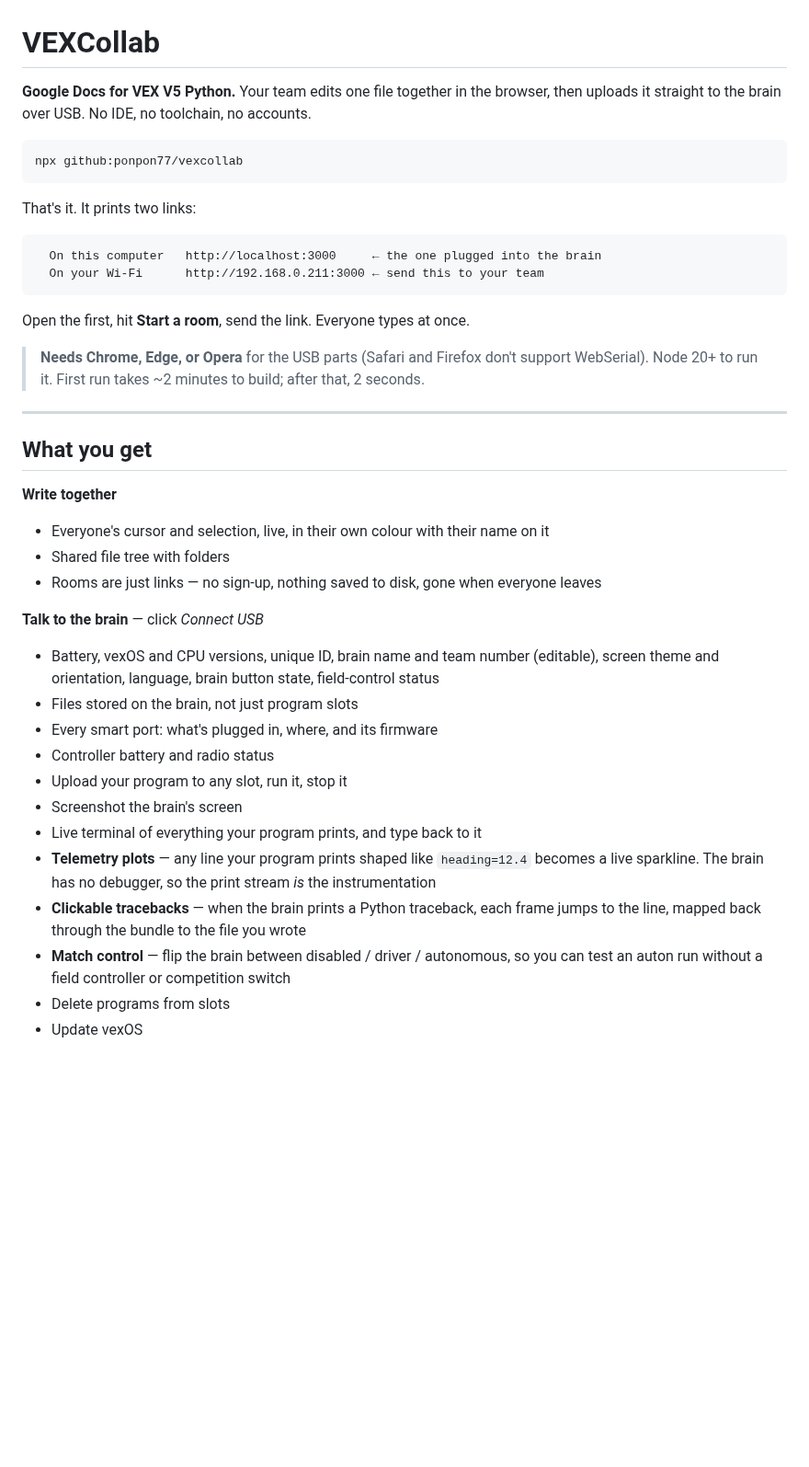
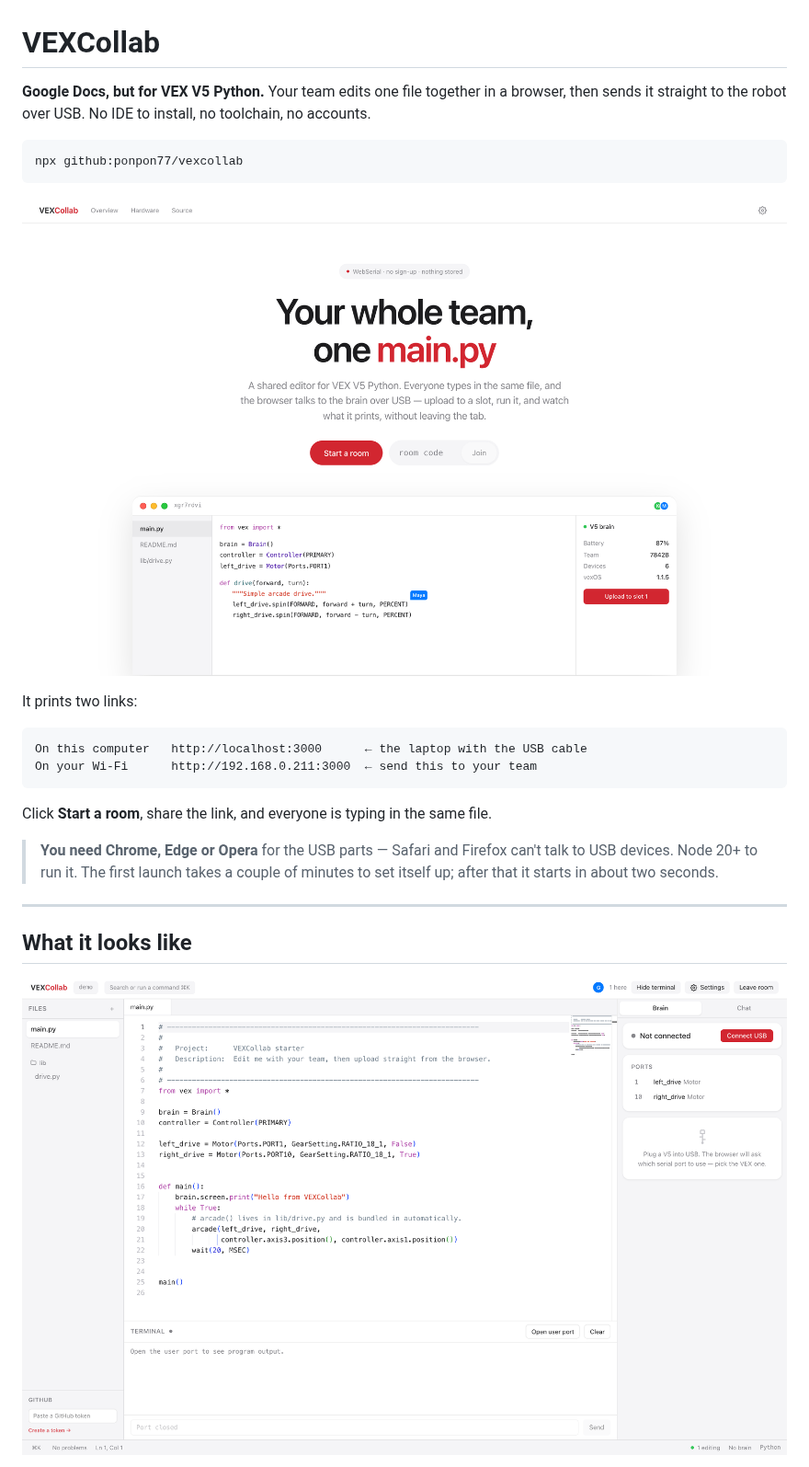
Before and after one commit to konh77/vexcollab, a Markdown page: README.md, the part around one of its changes. Shown at 92% size. Drawn GitHub-style; pictures changed too: docs/img/editor.png (added), docs/img/landing.png (added); blank space fills up the shorter version.

````diff
--- a/README.md
+++ b/README.md
@@ -1,49 +1,31 @@
 # VEXCollab
 
-**Google Docs for VEX V5 Python.** Your team edits one file together in the browser,
-then uploads it straight to the brain over USB. No IDE, no toolchain, no accounts.
+**Google Docs, but for VEX V5 Python.** Your team edits one file together in a
+browser, then sends it straight to the robot over USB. No IDE to install, no
+toolchain, no accounts.
 
 ```bash
 npx github:ponpon77/vexcollab
 ```
 
-That's it. It prints two links:
+![The VEXCollab start page](docs/img/landing.png)
+
+It prints two links:
 
 ```
-  On this computer   http://localhost:3000     ← the one plugged into the brain
-  On your Wi-Fi      http://192.168.0.211:3000 ← send this to your team
+On this computer   http://localhost:3000      ← the laptop with the USB cable
+On your Wi-Fi      http://192.168.0.211:3000  ← send this to your team
 ```
 
-Open the first, hit **Start a room**, send the link. Everyone types at once.
+Click **Start a room**, share the link, and everyone is typing in the same file.
 
-> **Needs Chrome, Edge, or Opera** for the USB parts (Safari and Firefox don't support
-> WebSerial). Node 20+ to run it. First run takes ~2 minutes to build; after that, 2 seconds.
+> **You need Chrome, Edge or Opera** for the USB parts — Safari and Firefox can't
+> talk to USB devices. Node 20+ to run it. The first launch takes a couple of
+> minutes to set itself up; after that it starts in about two seconds.
 
 ---
 
-## What you get
+## What it looks like
 
-**Write together**
-- Everyone's cursor and selection, live, in their own colour with their name on it
-- Shared file tree with folders
-- Rooms are just links — no sign-up, nothing saved to disk, gone when everyone leaves
+![Editing a program together](docs/img/editor.png)
 
-**Talk to the brain** — click *Connect USB*
-- Battery, vexOS and CPU versions, unique ID, brain name and team number (editable),
-  screen theme and orientation, language, brain button state, field-control status
-- Files stored on the brain, not just program slots
-- Every smart port: what's plugged in, where, and its firmware
-- Controller battery and radio status
-- Upload your program to any slot, run it, stop it
-- Screenshot the brain's screen
-- Live terminal of everything your program prints, and type back to it
-- **Telemetry plots** — any line your program prints shaped like `heading=12.4`
-  becomes a live sparkline. The brain has no debugger, so the print stream *is*
-  the instrumentation
-- **Clickable tracebacks** — when the brain prints a Python traceback, each frame
-  jumps to the line, mapped back through the bundle to the file you wrote
-- **Match control** — flip the brain between disabled / driver / autonomous, so you
-  can test an auton run without a field controller or competition switch
-- Delete programs from slots
-- Update vexOS
-
````
Also changed, not shown: other parts of README.md (+161 -168 lines), docs/img/checks.png (added), docs/img/search.png (added).
